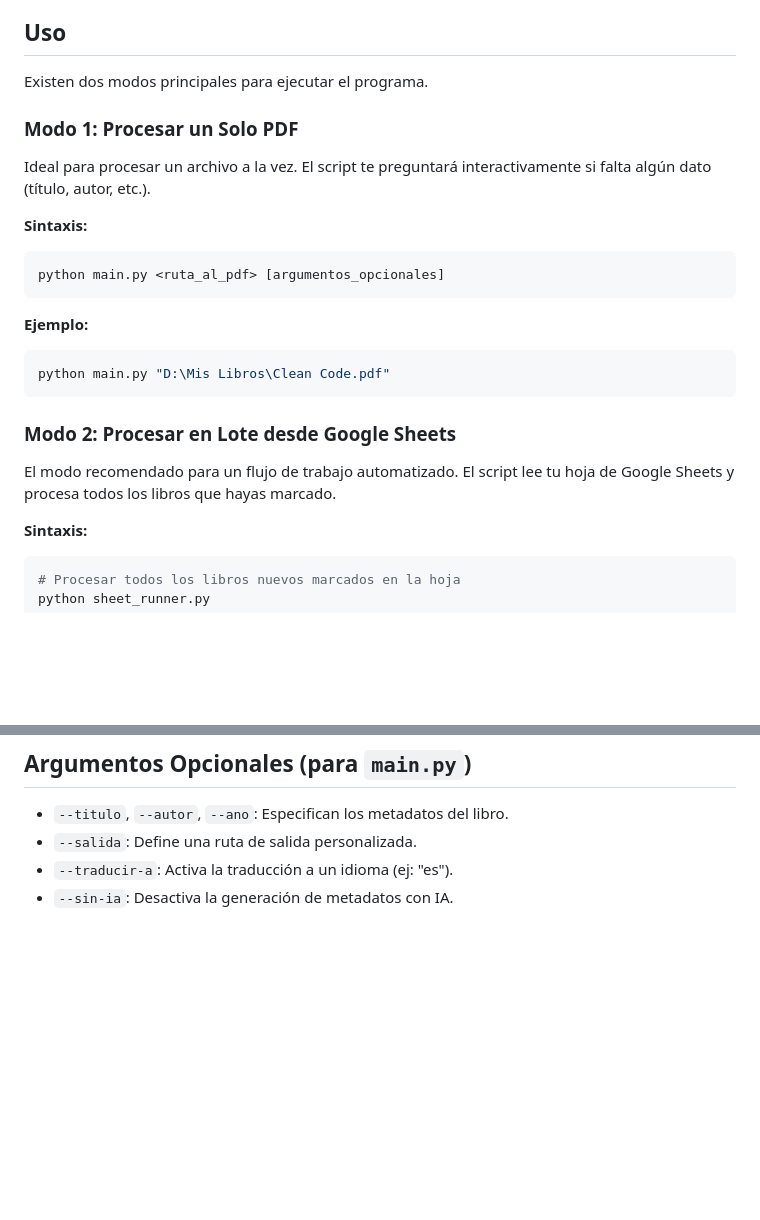
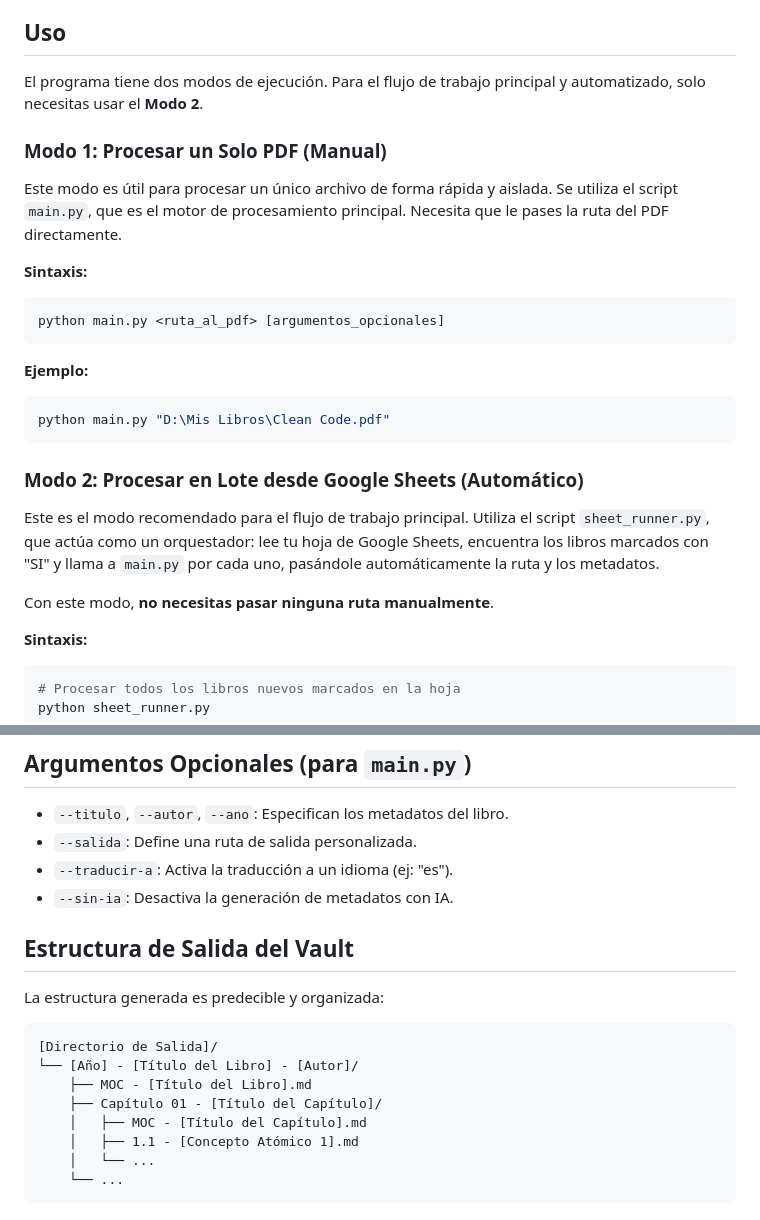
Before and after one commit to paulot69/atomic-pdf-pro, a Markdown page: README.md, 2 parts joined by grey strips. Drawn GitHub-style; blank space fills up the shorter version.

Commit message:
feat: Finaliza la Versión 2.0 con taxonomía dinámica y documentación mejorada
Esta entrega final consolida la Versión 2.0 del proyecto, introduciendo una arquitectura de IA configurable y mejorando significativamente la documentación y la robustez del sistema.

1.  **Taxonomía de IA Dinámica:**
    -   Se externalizan las reglas de etiquetado de la IA a `config/taxonomy_rules.txt`, permitiendo al usuario personalizar el comportamiento del modelo sin modificar el código fuente.
    -   `ai_connector.py` se ha refactorizado para cargar y aplicar estas reglas en tiempo de ejecución.

2.  **Auditoría de Tags Robusta:**
    -   Se ha corregido y mejorado la lógica de `mocs.py`. La función de auditoría de tags ahora escanea los archivos generados en el disco para garantizar un reporte 100% preciso, en lugar de depender de datos en memoria.

3.  **Documentación Reestructurada:**
    -   El `README.md` ha sido reescrito para mejorar la claridad. Se ha añadido una sección de `Configuración` centralizada y una sección de `Uso` que distingue claramente entre el modo de ejecución manual (`main.py`) y el modo automatizado (`sheet_runner.py`), resolviendo la confusión del usuario.
    -   Se ha restaurado la sección que detalla la estructura de directorios del vault generado.

````diff
--- a/README.md
+++ b/README.md
@@ -50,11 +50,11 @@ Antes de usar el programa, es necesario configurar el entorno.
 
 ## Uso
 
-Existen dos modos principales para ejecutar el programa.
+El programa tiene dos modos de ejecución. Para el flujo de trabajo principal y automatizado, solo necesitas usar el **Modo 2**.
 
-### Modo 1: Procesar un Solo PDF
+### Modo 1: Procesar un Solo PDF (Manual)
 
-Ideal para procesar un archivo a la vez. El script te preguntará interactivamente si falta algún dato (título, autor, etc.).
+Este modo es útil para procesar un único archivo de forma rápida y aislada. Se utiliza el script `main.py`, que es el motor de procesamiento principal. Necesita que le pases la ruta del PDF directamente.
 
 **Sintaxis:**
 ```bash
@@ -65,9 +65,11 @@ python main.py <ruta_al_pdf> [argumentos_opcionales]
 python main.py "D:\Mis Libros\Clean Code.pdf"
 ```
 
-### Modo 2: Procesar en Lote desde Google Sheets
+### Modo 2: Procesar en Lote desde Google Sheets (Automático)
 
-El modo recomendado para un flujo de trabajo automatizado. El script lee tu hoja de Google Sheets y procesa todos los libros que hayas marcado.
+Este es el modo recomendado para el flujo de trabajo principal. Utiliza el script `sheet_runner.py`, que actúa como un orquestador: lee tu hoja de Google Sheets, encuentra los libros marcados con "SI" y llama a `main.py` por cada uno, pasándole automáticamente la ruta y los metadatos.
+
+Con este modo, **no necesitas pasar ninguna ruta manualmente**.
 
 **Sintaxis:**
 ```bash
@@ -91,3 +93,18 @@ Tu hoja de cálculo debe contener, como mínimo, las siguientes columnas:
 -   `--salida`: Define una ruta de salida personalizada.
 -   `--traducir-a`: Activa la traducción a un idioma (ej: "es").
 -   `--sin-ia`: Desactiva la generación de metadatos con IA.
+
+## Estructura de Salida del Vault
+
+La estructura generada es predecible y organizada:
+
+```
+[Directorio de Salida]/
+└── [Año] - [Título del Libro] - [Autor]/
+    ├── MOC - [Título del Libro].md
+    ├── Capítulo 01 - [Título del Capítulo]/
+    │   ├── MOC - [Título del Capítulo].md
+    │   ├── 1.1 - [Concepto Atómico 1].md
+    │   └── ...
+    └── ...
+```
````
